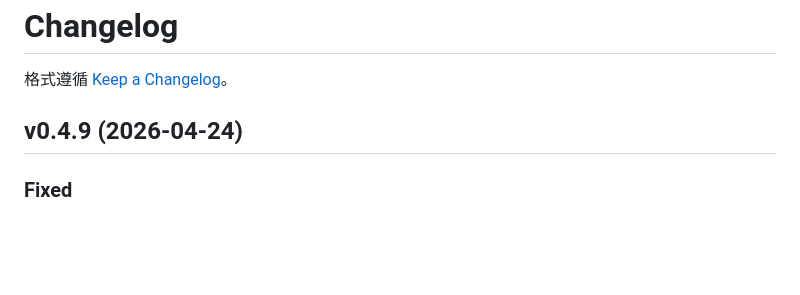
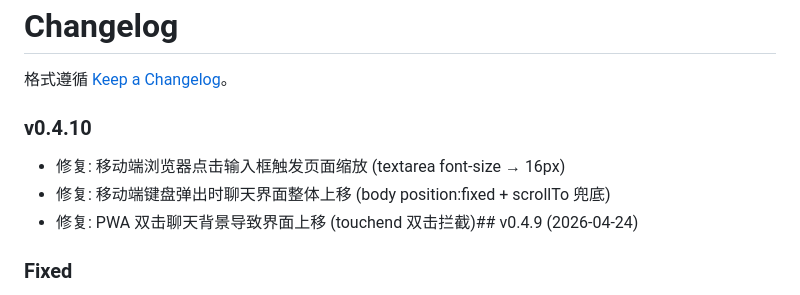
Before and after one commit to ttmanthatman/tm2, a Markdown page: CHANGELOG.md, the part around the change. Rendered like a GitHub page; blank space fills up the shorter version.

Commit message:
docs: CHANGELOG v0.4.10

```diff
--- a/CHANGELOG.md
+++ b/CHANGELOG.md
@@ -2,7 +2,10 @@
 
 格式遵循 [Keep a Changelog](https://keepachangelog.com/zh-CN/)。
 
-## v0.4.9 (2026-04-24)
+### v0.4.10
+- 修复: 移动端浏览器点击输入框触发页面缩放 (textarea font-size → 16px)
+- 修复: 移动端键盘弹出时聊天界面整体上移 (body position:fixed + scrollTo 兜底)
+- 修复: PWA 双击聊天背景导致界面上移 (touchend 双击拦截)## v0.4.9 (2026-04-24)
 
 ### Fixed
 - 重做 v0.4.8 的 iOS 底部留白修复。v0.4.8 在 body 上加
```
Also changed, not shown: CLAUDE_CONTEXT.md (+1 -1 lines).
